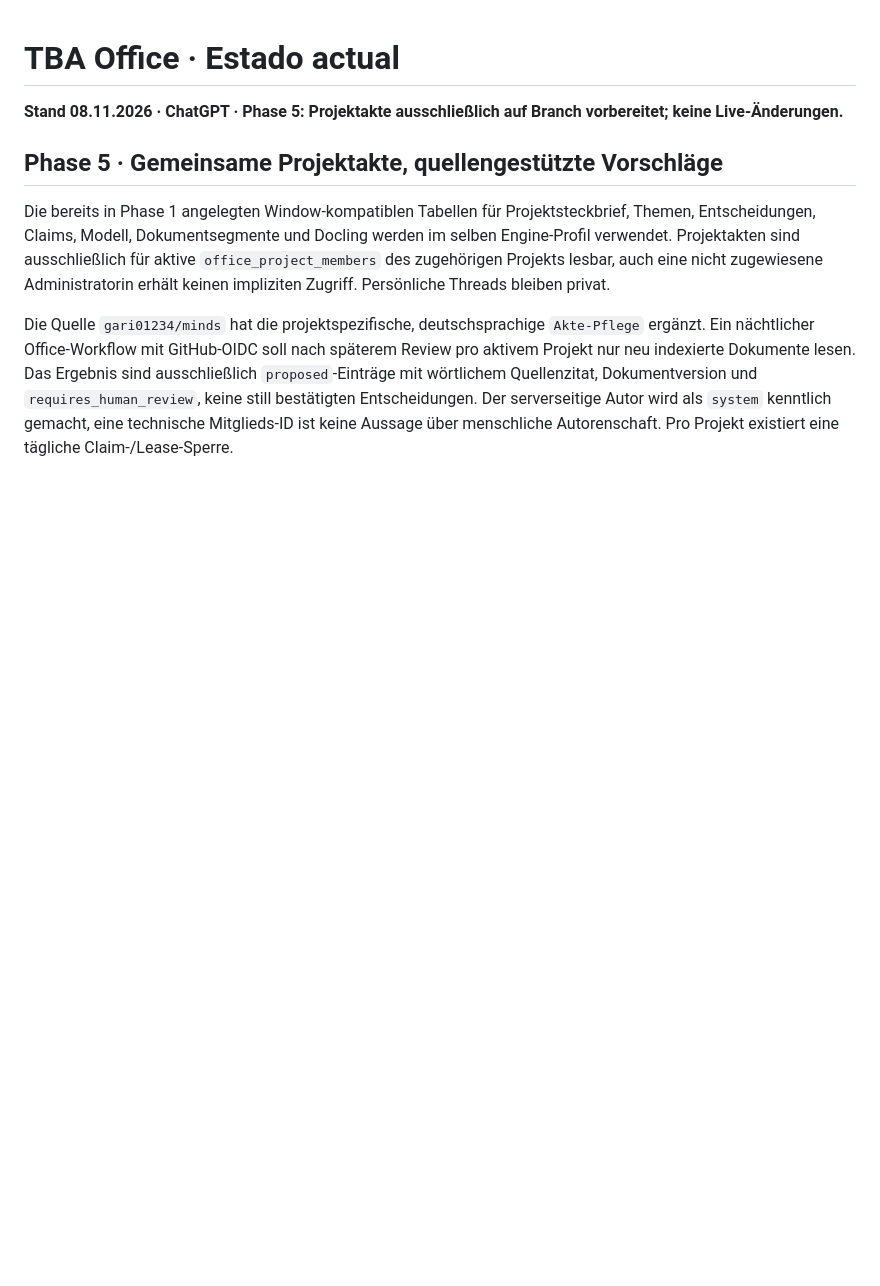
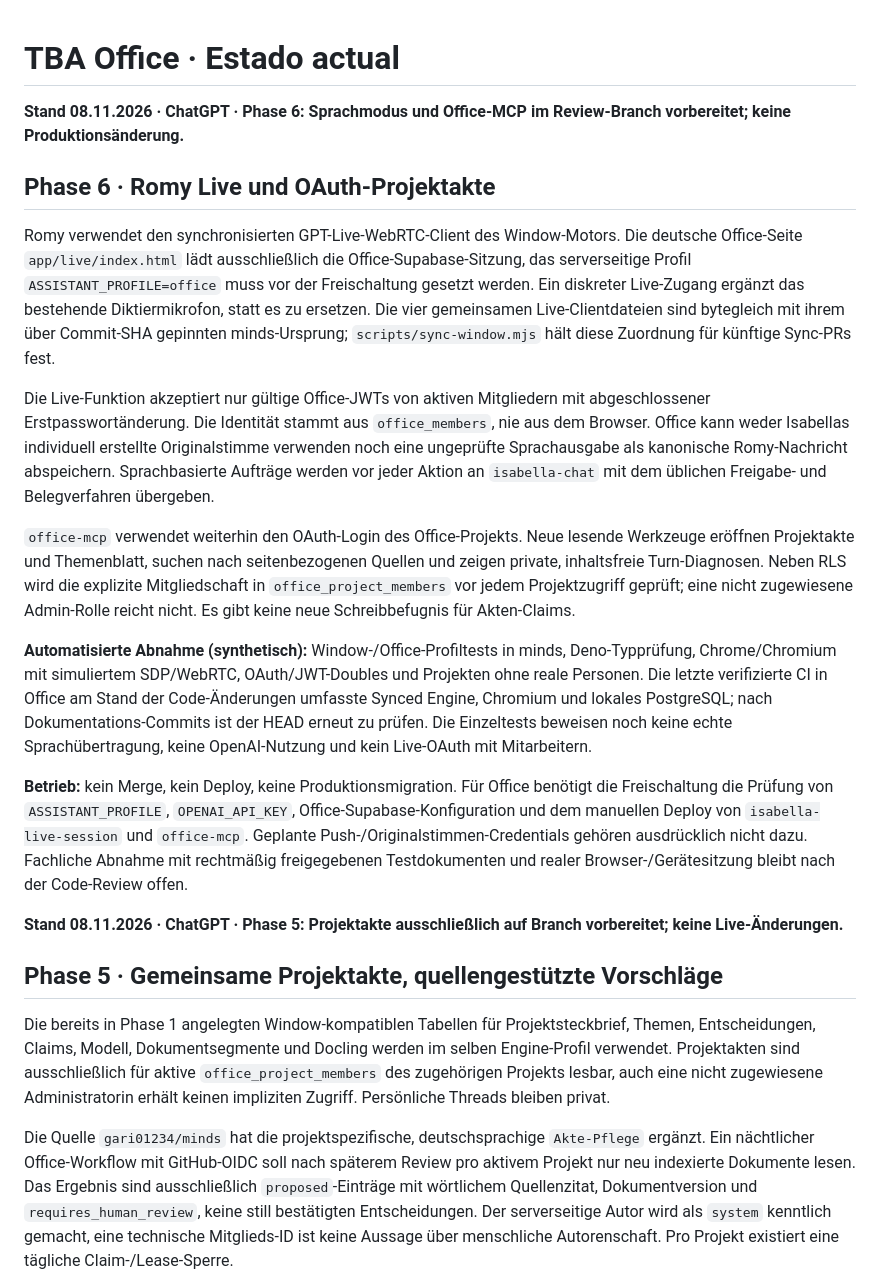
Before and after one commit to TBArchitekten/tbarchitekten.github.io, a Markdown page: docs/ESTADO.md, the part around the change. GitHub-like rendering; blank space fills up the shorter version.

Commit message:
Phase 6: document verified Live/MCP scope and production review boundary

```diff
--- a/docs/ESTADO.md
+++ b/docs/ESTADO.md
@@ -1,4 +1,18 @@
 # TBA Office · Estado actual
+
+**Stand 08.11.2026 · ChatGPT · Phase 6: Sprachmodus und Office-MCP im Review-Branch vorbereitet; keine Produktionsänderung.**
+
+## Phase 6 · Romy Live und OAuth-Projektakte
+
+Romy verwendet den synchronisierten GPT-Live-WebRTC-Client des Window-Motors. Die deutsche Office-Seite `app/live/index.html` lädt ausschließlich die Office-Supabase-Sitzung, das serverseitige Profil `ASSISTANT_PROFILE=office` muss vor der Freischaltung gesetzt werden. Ein diskreter Live-Zugang ergänzt das bestehende Diktiermikrofon, statt es zu ersetzen. Die vier gemeinsamen Live-Clientdateien sind bytegleich mit ihrem über Commit-SHA gepinnten minds-Ursprung; `scripts/sync-window.mjs` hält diese Zuordnung für künftige Sync-PRs fest.
+
+Die Live-Funktion akzeptiert nur gültige Office-JWTs von aktiven Mitgliedern mit abgeschlossener Erstpasswortänderung. Die Identität stammt aus `office_members`, nie aus dem Browser. Office kann weder Isabellas individuell erstellte Originalstimme verwenden noch eine ungeprüfte Sprachausgabe als kanonische Romy-Nachricht abspeichern. Sprachbasierte Aufträge werden vor jeder Aktion an `isabella-chat` mit dem üblichen Freigabe- und Belegverfahren übergeben.
+
+`office-mcp` verwendet weiterhin den OAuth-Login des Office-Projekts. Neue lesende Werkzeuge eröffnen Projektakte und Themenblatt, suchen nach seitenbezogenen Quellen und zeigen private, inhaltsfreie Turn-Diagnosen. Neben RLS wird die explizite Mitgliedschaft in `office_project_members` vor jedem Projektzugriff geprüft; eine nicht zugewiesene Admin-Rolle reicht nicht. Es gibt keine neue Schreibbefugnis für Akten-Claims.
+
+**Automatisierte Abnahme (synthetisch):** Window-/Office-Profiltests in minds, Deno-Typprüfung, Chrome/Chromium mit simuliertem SDP/WebRTC, OAuth/JWT-Doubles und Projekten ohne reale Personen. Die letzte verifizierte CI in Office am Stand der Code-Änderungen umfasste Synced Engine, Chromium und lokales PostgreSQL; nach Dokumentations-Commits ist der HEAD erneut zu prüfen. Die Einzeltests beweisen noch keine echte Sprachübertragung, keine OpenAI-Nutzung und kein Live-OAuth mit Mitarbeitern.
+
+**Betrieb:** kein Merge, kein Deploy, keine Produktionsmigration. Für Office benötigt die Freischaltung die Prüfung von `ASSISTANT_PROFILE`, `OPENAI_API_KEY`, Office-Supabase-Konfiguration und dem manuellen Deploy von `isabella-live-session` und `office-mcp`. Geplante Push-/Originalstimmen-Credentials gehören ausdrücklich nicht dazu. Fachliche Abnahme mit rechtmäßig freigegebenen Testdokumenten und realer Browser-/Gerätesitzung bleibt nach der Code-Review offen.
 
 **Stand 08.11.2026 · ChatGPT · Phase 5: Projektakte ausschließlich auf Branch vorbereitet; keine Live-Änderungen.**
 
```
